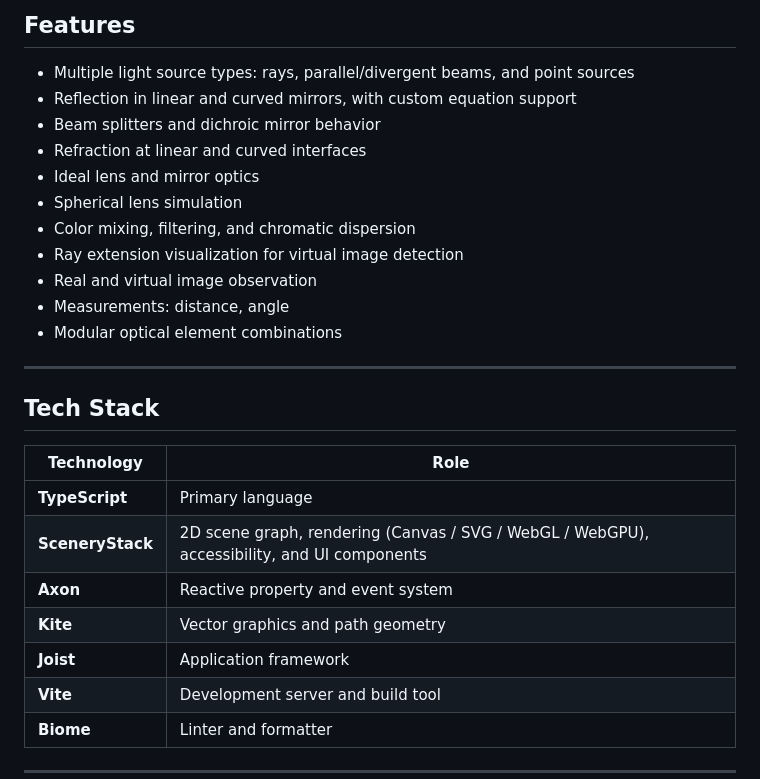
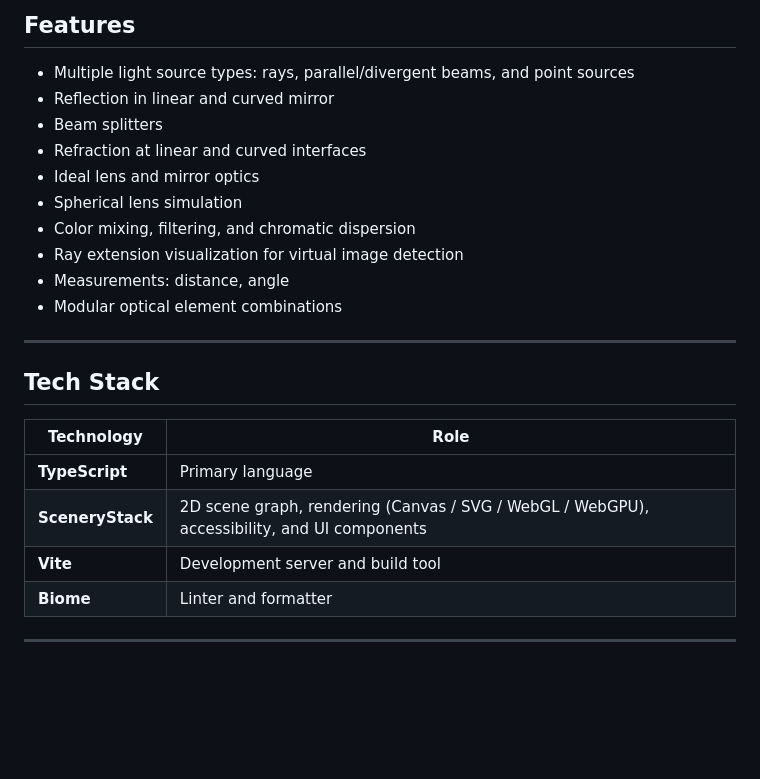
Before and after one commit to veillette/opticsLab, a Markdown page: README.md, the part around the change. Rendered like a GitHub page; blank space fills up the shorter version.

```diff
--- a/README.md
+++ b/README.md
@@ -7,14 +7,13 @@ A web application for creating and simulating 2D geometric optical scenes, built
 ## Features
 
 - Multiple light source types: rays, parallel/divergent beams, and point sources
-- Reflection in linear and curved mirrors, with custom equation support
-- Beam splitters and dichroic mirror behavior
+- Reflection in linear and curved mirror
+- Beam splitters
 - Refraction at linear and curved interfaces
 - Ideal lens and mirror optics
 - Spherical lens simulation
 - Color mixing, filtering, and chromatic dispersion
 - Ray extension visualization for virtual image detection
-- Real and virtual image observation
 - Measurements: distance, angle
 - Modular optical element combinations
 
@@ -26,9 +25,6 @@ A web application for creating and simulating 2D geometric optical scenes, built
 |---|---|
 | **TypeScript** | Primary language |
 | **SceneryStack** | 2D scene graph, rendering (Canvas / SVG / WebGL / WebGPU), accessibility, and UI components |
-| **Axon** | Reactive property and event system |
-| **Kite** | Vector graphics and path geometry |
-| **Joist** | Application framework |
 | **Vite** | Development server and build tool |
 | **Biome** | Linter and formatter |
 
```
